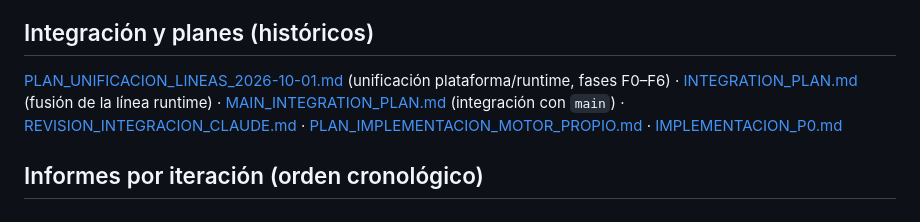
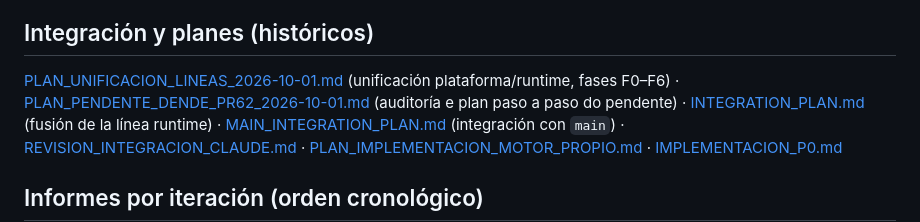
Before and after one commit to infocasaponte-oss/HYDRA-SO, a Markdown page: docs/README.md, the part around the change. Rendered like a GitHub page.

Commit message:
docs: audit and step-by-step plan of what remains after PR #62

```diff
--- a/docs/README.md
+++ b/docs/README.md
@@ -32,6 +32,7 @@ fecha que llevan. Las evidencias en bruto (JSON) están en [`evidence/`](evidenc
 ## Integración y planes (históricos)
 
 [PLAN_UNIFICACION_LINEAS_2026-10-01.md](PLAN_UNIFICACION_LINEAS_2026-10-01.md) (unificación plataforma/runtime, fases F0–F6) ·
+[PLAN_PENDENTE_DENDE_PR62_2026-10-01.md](PLAN_PENDENTE_DENDE_PR62_2026-10-01.md) (auditoría e plan paso a paso do pendente) ·
 [INTEGRATION_PLAN.md](INTEGRATION_PLAN.md) (fusión de la línea runtime) ·
 [MAIN_INTEGRATION_PLAN.md](MAIN_INTEGRATION_PLAN.md) (integración con `main`) ·
 [REVISION_INTEGRACION_CLAUDE.md](REVISION_INTEGRACION_CLAUDE.md) ·
```
Also changed, not shown: docs/PLAN_PENDENTE_DENDE_PR62_2026-10-01.md (added, +147 -0 lines).
